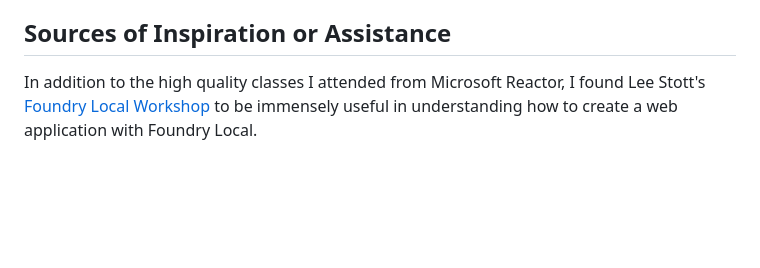
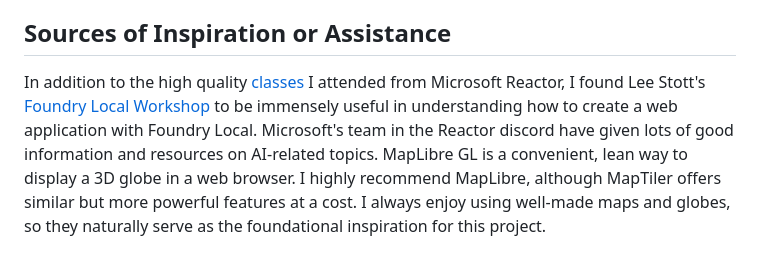
Before and after one commit to BY3D/Globetrotter-Build-a-Thon-2026, a Markdown page: WALKTHROUGH.md, the part around the change. Rendered like a GitHub page; blank space fills up the shorter version.

Commit message:
Add sources of inspiration text

```diff
--- a/WALKTHROUGH.md
+++ b/WALKTHROUGH.md
@@ -67,4 +67,7 @@ Impressed by Copilot's result, I would give it a try whenever I was struggling w
 
 ## Sources of Inspiration or Assistance
 
-In addition to the high quality classes I attended from Microsoft Reactor, I found Lee Stott's [Foundry Local Workshop](https://github.com/microsoft-foundry/Foundry-Local-Lab/) to be immensely useful in understanding how to create a web application with Foundry Local.
+In addition to the high quality [classes](https://youtube.com/playlist?list=PLmsFUfdnGr3x96hEGNk3JXLQXXO5PG06Y&si=semuwOYS5YepUqP3) I attended from Microsoft Reactor, I found Lee Stott's [Foundry Local Workshop](https://github.com/microsoft-foundry/Foundry-Local-Lab/) to be immensely useful in understanding how to create a web application with Foundry Local.
+Microsoft's team in the Reactor discord have given lots of good information and resources on AI-related topics.
+MapLibre GL is a convenient, lean way to display a 3D globe in a web browser. I highly recommend MapLibre, although MapTiler offers similar but more powerful features at a cost.
+I always enjoy using well-made maps and globes, so they naturally serve as the foundational inspiration for this project.
```
